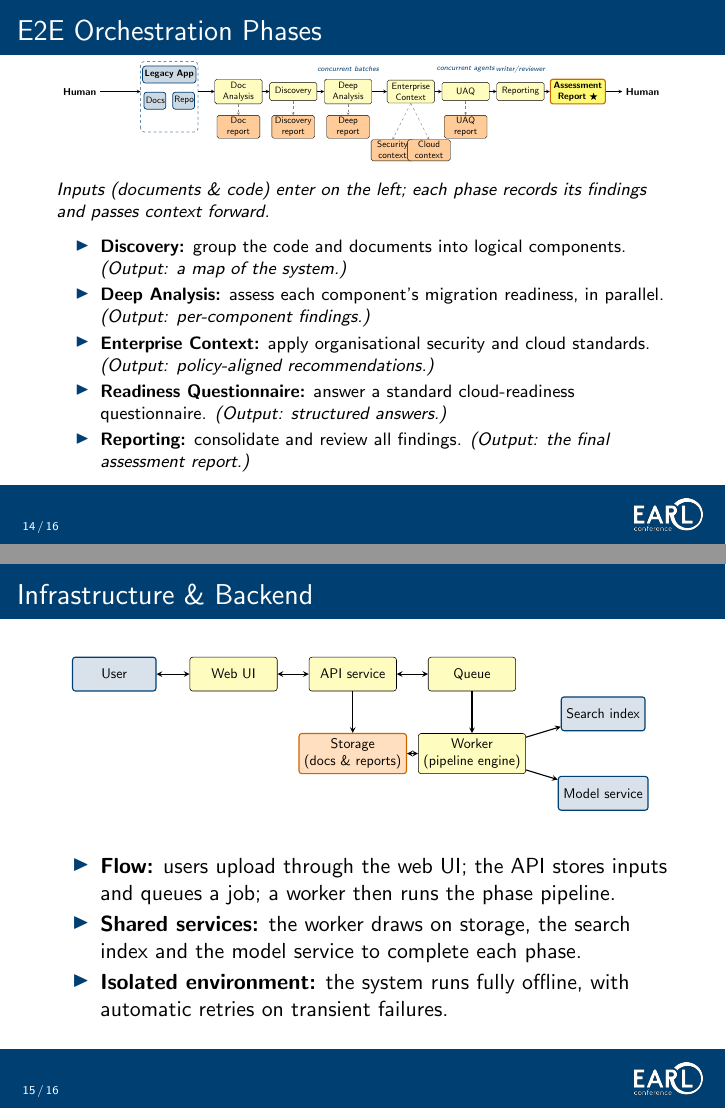
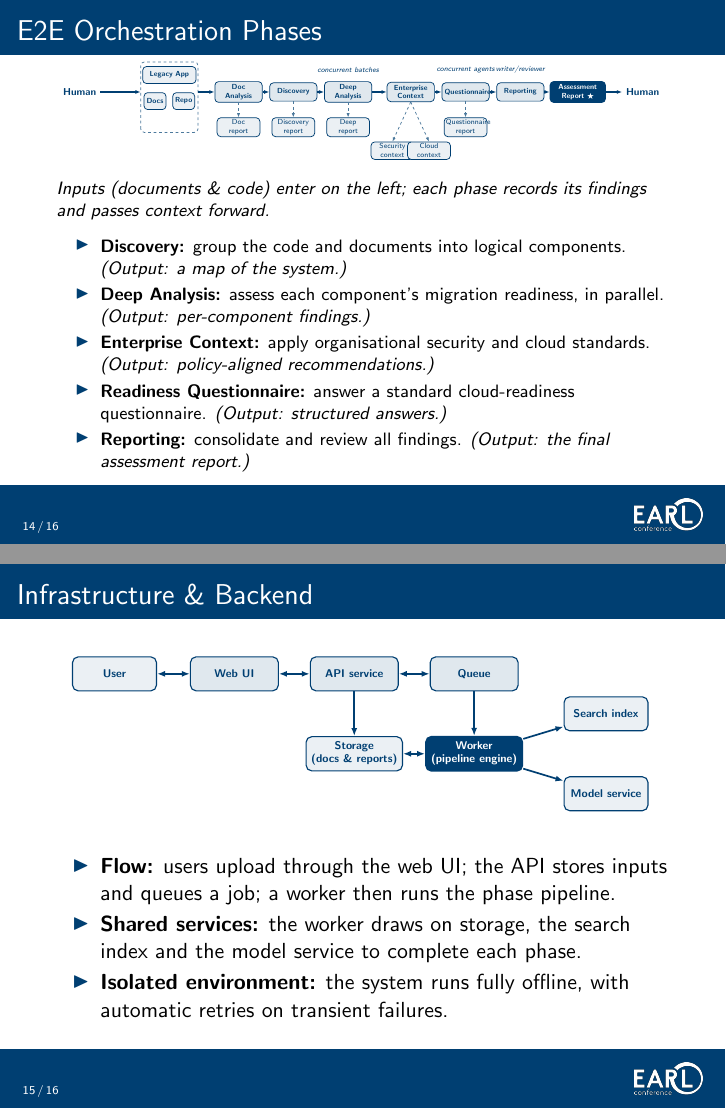
Before and after one commit to timothywong731/talk-beamer, LaTeX slides (beamer.tex): pages 14 and 15 of 16, joined at a grey line. Compiled offline with pdfLaTeX.

Commit message:
tim update

```diff
--- a/beamer.tex
+++ b/beamer.tex
@@ -547,61 +547,61 @@
 \begin{center}
 \resizebox{0.99\linewidth}{!}{%
 \begin{tikzpicture}[
-  stage/.style={draw, rounded corners=2pt, fill=yellow!25, text width=1.6cm,
-                align=center, minimum height=0.7cm, inner sep=3pt, font=\small},
-  rep/.style={draw, rounded corners=2pt, fill=orange!40, text width=1.5cm,
-              align=center, minimum height=0.6cm, inner sep=2pt, font=\small},
-  io/.style={draw=earlblue, thick, rounded corners=3pt, fill=earlblue!20,
-             text width=1.4cm, align=center, minimum height=0.65cm, inner sep=2pt, font=\small},
-  final/.style={draw=orange!80!black, very thick, rounded corners=3pt, fill=yellow!55,
-                text width=1.9cm, align=center, minimum height=0.7cm, inner sep=3pt, font=\small},
-  arr/.style={->, >=stealth, thick},
-  darr/.style={->, >=stealth, dashed, gray},
+  stage/.style={draw=earlblue, thick, rounded corners, fill=earlblue!12, text width=1.6cm,
+                align=center, minimum height=0.7cm, inner sep=3pt, text=earlblue, font=\scriptsize\bfseries},
+  rep/.style={draw=earlblue, thick, rounded corners, fill=earlblue!8, text width=1.5cm,
+              align=center, minimum height=0.6cm, inner sep=2pt, text=earlblue, font=\scriptsize},
+  io/.style={draw=earlblue, thick, rounded corners, fill=earlblue!8,
+             text width=1.4cm, align=center, minimum height=0.65cm, inner sep=2pt, text=earlblue, font=\scriptsize\bfseries},
+  final/.style={draw=earlblue, very thick, rounded corners, fill=earlblue,
+                text width=1.9cm, align=center, minimum height=0.7cm, inner sep=3pt, text=white, font=\scriptsize\bfseries},
+  flow/.style={-{Latex[length=2mm]}, earlblue, very thick},
+  dflow/.style={-{Latex[length=1.6mm]}, earlblue!70, dashed, thick},
 ]
   % Input group
-  \draw[earlblue!60, dashed, rounded corners=4pt, thick] (-0.95,0.15) rectangle (1.25,2.85);
-  \node[io, text width=1.9cm] (legacy) at (0.15, 2.35) {\textbf{Legacy App}};
+  \draw[earlblue!70, dashed, rounded corners=4pt, thick] (-0.95,0.15) rectangle (1.25,2.85);
+  \node[io, text width=1.9cm] (legacy) at (0.15, 2.35) {Legacy App};
   \node[io, minimum width=0.8cm, text width=0.7cm] (docs) at (-0.4, 1.35) {Docs};
   \node[io, minimum width=0.8cm, text width=0.7cm] (repo) at (0.7, 1.35) {Repo};
   % Human left
-  \draw[arr] (-2.5, 1.7) node[left, font=\normalsize\bfseries] {Human} -- (-0.95, 1.7);
+  \draw[flow] (-2.5, 1.7) node[left, font=\normalsize\bfseries, text=earlblue] {Human} -- (-0.95, 1.7);
   % Pipeline stages
   \node[stage] (da)  at (2.8,  1.7) {Doc\\Analysis};
   \node[stage] (dis) at (4.9,  1.7) {Discovery};
   \node[stage] (dep) at (7.0,  1.7) {Deep\\Analysis};
   \node[stage] (ec)  at (9.4,  1.7) {Enterprise\\Context};
-  \node[stage] (uaq) at (11.5, 1.7) {UAQ};
+  \node[stage] (uaq) at (11.5, 1.7) {Questionnaire};
   \node[stage] (rpt) at (13.6, 1.7) {Reporting};
   % Orchestration annotations
   \node[font=\scriptsize\itshape, text=earlblue] at (7.0,  2.55) {concurrent batches};
   \node[font=\scriptsize\itshape, text=earlblue] at (11.5, 2.55) {concurrent agents};
   \node[font=\scriptsize\itshape, text=earlblue] at (13.6, 2.55) {writer/reviewer};
   % Stage arrows
-  \draw[arr] (1.25, 1.7) -- (da);
-  \draw[arr] (da)  -- (dis);
-  \draw[arr] (dis) -- (dep);
-  \draw[arr] (dep) -- (ec);
-  \draw[arr] (ec)  -- (uaq);
-  \draw[arr] (uaq) -- (rpt);
+  \draw[flow] (1.25, 1.7) -- (da);
+  \draw[flow] (da)  -- (dis);
+  \draw[flow] (dis) -- (dep);
+  \draw[flow] (dep) -- (ec);
+  \draw[flow] (ec)  -- (uaq);
+  \draw[flow] (uaq) -- (rpt);
   % Report boxes
   \node[rep] (dar)  at (2.8,  0.35) {Doc\\report};
   \node[rep] (dir)  at (4.9,  0.35) {Discovery\\report};
   \node[rep] (dpr)  at (7.0,  0.35) {Deep\\report};
   \node[rep] (sdp)  at (8.7, -0.55) {Security\\context};
   \node[rep] (azr)  at (10.1,-0.55) {Cloud\\context};
-  \node[rep] (uaqr) at (11.5, 0.35) {UAQ\\report};
+  \node[rep] (uaqr) at (11.5, 0.35) {Questionnaire\\report};
   % Dashed arrows to reports
-  \draw[darr] (da)       -- (dar);
-  \draw[darr] (dis)      -- (dir);
-  \draw[darr] (dep)      -- (dpr);
-  \draw[darr] (ec.south) -- (sdp.north);
-  \draw[darr] (ec.south) -- (azr.north);
-  \draw[darr] (uaq)      -- (uaqr);
+  \draw[dflow] (da)       -- (dar);
+  \draw[dflow] (dis)      -- (dir);
+  \draw[dflow] (dep)      -- (dpr);
+  \draw[dflow] (ec.south) -- (sdp.north);
+  \draw[dflow] (ec.south) -- (azr.north);
+  \draw[dflow] (uaq)      -- (uaqr);
   % Final output
   \node[final] (out) at (15.8, 1.7) {\textbf{Assessment\\Report} $\bigstar$};
-  \draw[arr] (rpt) -- (out);
+  \draw[flow] (rpt) -- (out);
   % Human right
-  \draw[arr] (out) -- (17.5, 1.7) node[right, font=\normalsize\bfseries] {Human};
+  \draw[flow] (out) -- (17.5, 1.7) node[right, font=\normalsize\bfseries, text=earlblue] {Human};
 \end{tikzpicture}
 }
 \end{center}
@@ -627,32 +627,32 @@
 \begin{center}
 \resizebox{0.95\linewidth}{!}{%
 \begin{tikzpicture}[
-  comp/.style={draw, rounded corners=2pt, fill=yellow!25, align=center,
-               minimum width=2.2cm, minimum height=0.85cm, font=\small},
-  ext/.style={draw=earlblue, thick, rounded corners=2pt, fill=earlblue!15, align=center,
-              minimum width=2.1cm, minimum height=0.85cm, font=\small},
-  store/.style={draw=orange!80!black, thick, rounded corners=2pt, fill=orange!25, align=center,
-                minimum width=2.2cm, minimum height=0.85cm, font=\small},
-  arr/.style={<->, >=stealth, thick},
-  oarr/.style={->, >=stealth, thick},
+  io/.style={draw=earlblue, thick, rounded corners, fill=earlblue!8, align=center,
+             minimum width=2.1cm, minimum height=0.85cm, text=earlblue, font=\scriptsize\bfseries},
+  stage/.style={draw=earlblue, thick, rounded corners, fill=earlblue!12, align=center,
+                minimum width=2.2cm, minimum height=0.85cm, text=earlblue, font=\scriptsize\bfseries},
+  core/.style={draw=earlblue, very thick, rounded corners, fill=earlblue, align=center,
+               minimum width=2.2cm, minimum height=0.85cm, text=white, font=\scriptsize\bfseries},
+  flow/.style={-{Latex[length=2mm]}, earlblue, very thick},
+  biflow/.style={{Latex[length=2mm]}-{Latex[length=2mm]}, earlblue, very thick},
 ]
-  \node[ext]   (user)    at (0, 3)     {User};
-  \node[comp]  (ui)      at (3, 3)     {Web UI};
-  \node[comp]  (api)     at (6, 3)     {API service};
-  \node[comp]  (queue)   at (9, 3)     {Queue};
-  \node[comp]  (worker)  at (9, 1)     {Worker\\(pipeline engine)};
-  \node[store] (storage) at (6, 1)     {Storage\\(docs \& reports)};
-  \node[ext]   (search)  at (12.3, 2)  {Search index};
-  \node[ext]   (llm)     at (12.3, 0)  {Model service};
+  \node[io]    (user)    at (0, 3)     {User};
+  \node[stage] (ui)      at (3, 3)     {Web UI};
+  \node[stage] (api)     at (6, 3)     {API service};
+  \node[stage] (queue)   at (9, 3)     {Queue};
+  \node[core]  (worker)  at (9, 1)     {Worker\\(pipeline engine)};
+  \node[io]    (storage) at (6, 1)     {Storage\\(docs \& reports)};
+  \node[io]    (search)  at (12.3, 2)  {Search index};
+  \node[io]    (llm)     at (12.3, 0)  {Model service};
 
-  \draw[arr]  (user)   -- (ui);
-  \draw[arr]  (ui)     -- (api);
-  \draw[arr]  (api)    -- (queue);
-  \draw[oarr] (api)    -- (storage);
-  \draw[oarr] (queue)  -- (worker);
-  \draw[arr]  (worker) -- (storage);
-  \draw[oarr] (worker) -- (search);
-  \draw[oarr] (worker) -- (llm);
+  \draw[biflow] (user)   -- (ui);
+  \draw[biflow] (ui)     -- (api);
+  \draw[biflow] (api)    -- (queue);
+  \draw[flow]   (api)    -- (storage);
+  \draw[flow]   (queue)  -- (worker);
+  \draw[biflow] (worker) -- (storage);
+  \draw[flow]   (worker) -- (search);
+  \draw[flow]   (worker) -- (llm);
 \end{tikzpicture}
 }
 \end{center}
```
Also changed, not shown: beamer.pdf, beamer.tex (26 more changed lines).
